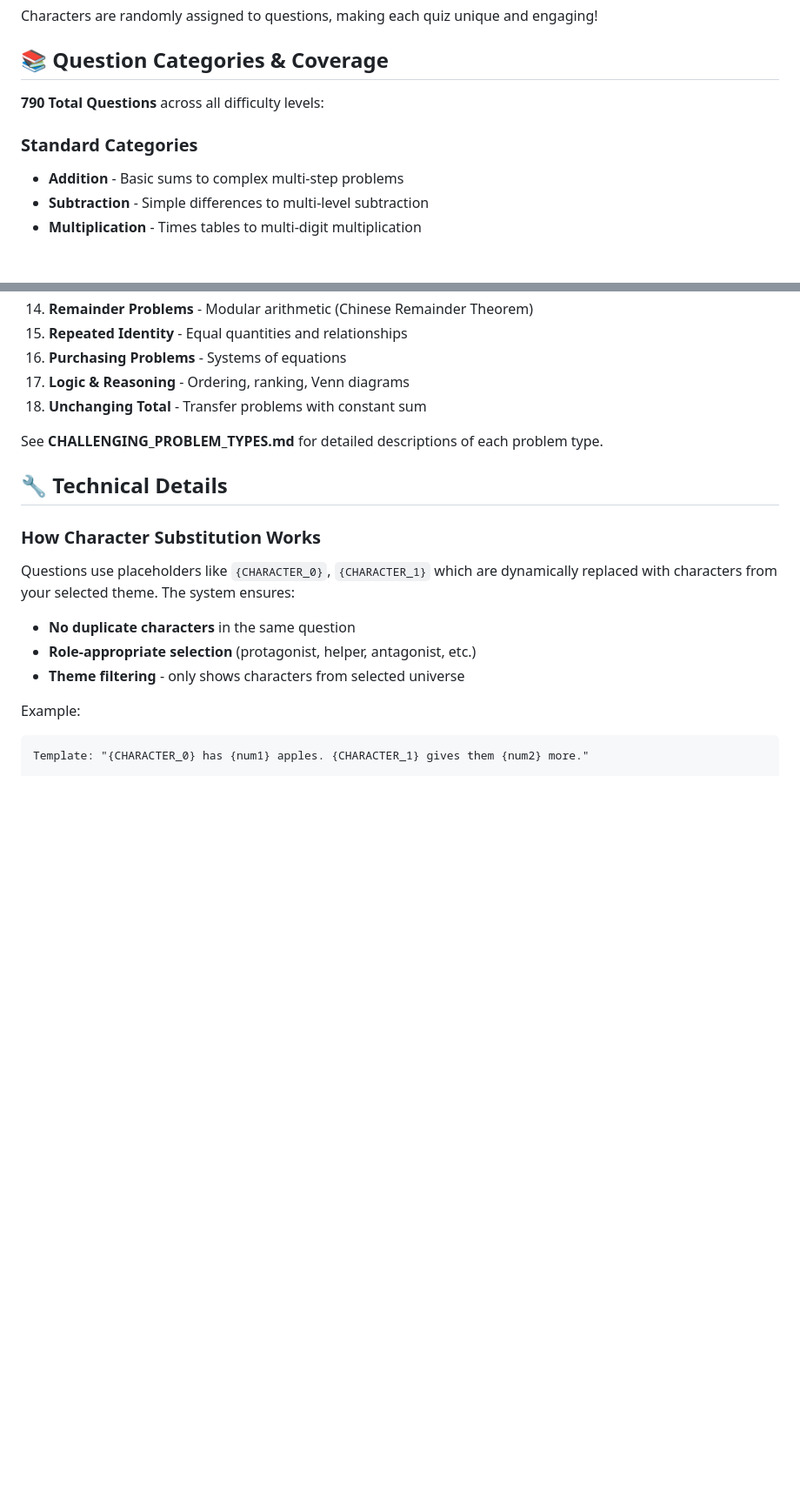
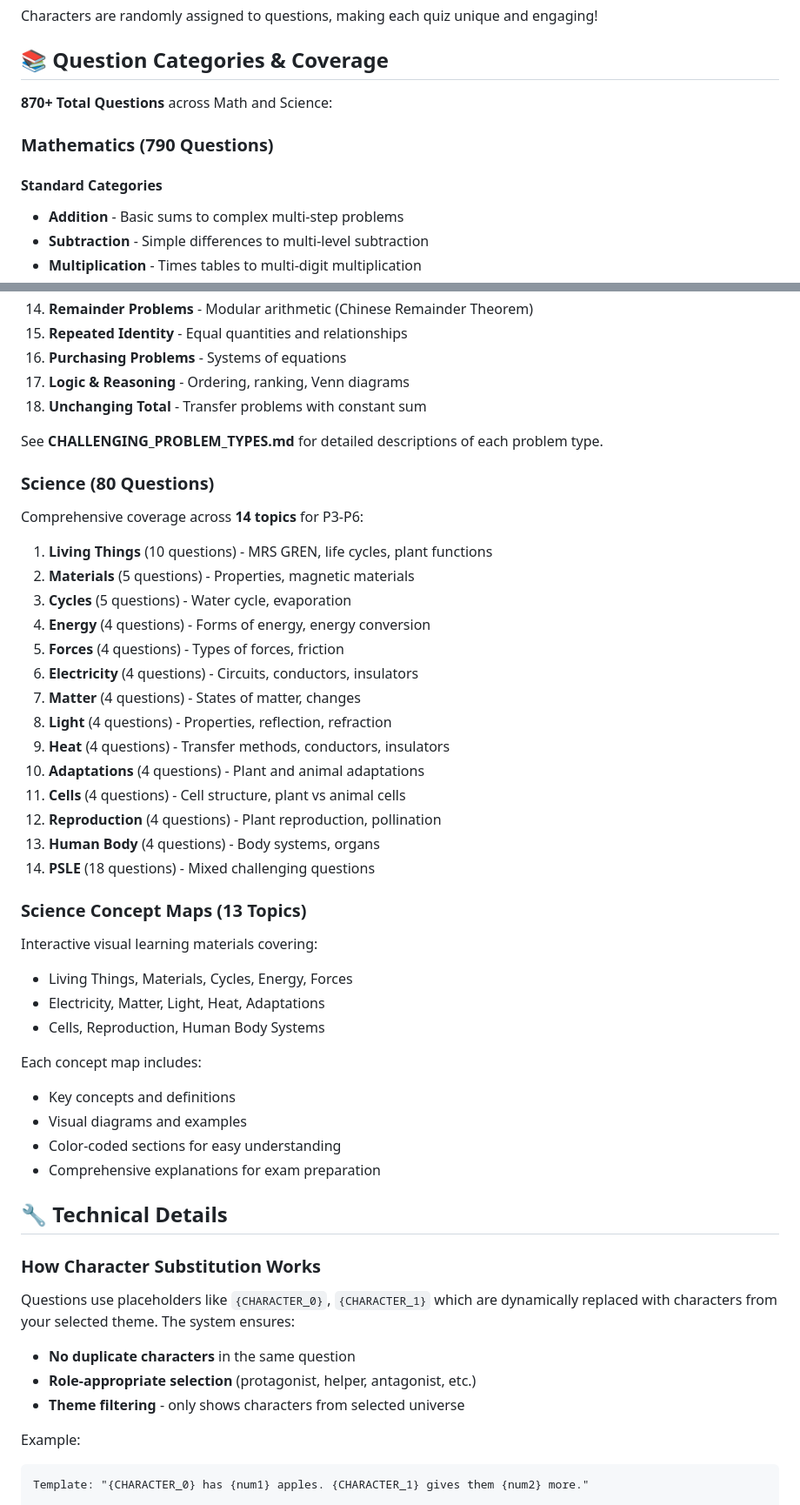
Before and after one commit to zkaibin/quiz-studio, a Markdown page: README.md, 2 parts joined by grey strips. Shown at 87% size. GitHub-like rendering; blank space fills up the shorter version.

```diff
--- a/README.md
+++ b/README.md
@@ -116,9 +158,11 @@ Characters are randomly assigned to questions, making each quiz unique and engag
 
 ## 📚 Question Categories & Coverage
 
-**790 Total Questions** across all difficulty levels:
+**870+ Total Questions** across Math and Science:
 
-### Standard Categories
+### Mathematics (790 Questions)
+
+#### Standard Categories
 - **Addition** - Basic sums to complex multi-step problems
 - **Subtraction** - Simple differences to multi-level subtraction
 - **Multiplication** - Times tables to multi-digit multiplication
@@ -157,6 +201,38 @@ Advanced PSLE-level problems covering **18 specialized types**:
 18. **Unchanging Total** - Transfer problems with constant sum
 
 See **CHALLENGING_PROBLEM_TYPES.md** for detailed descriptions of each problem type.
+
+### Science (80 Questions)
+
+Comprehensive coverage across **14 topics** for P3-P6:
+
+1. **Living Things** (10 questions) - MRS GREN, life cycles, plant functions
+2. **Materials** (5 questions) - Properties, magnetic materials
+3. **Cycles** (5 questions) - Water cycle, evaporation
+4. **Energy** (4 questions) - Forms of energy, energy conversion
+5. **Forces** (4 questions) - Types of forces, friction
+6. **Electricity** (4 questions) - Circuits, conductors, insulators
+7. **Matter** (4 questions) - States of matter, changes
+8. **Light** (4 questions) - Properties, reflection, refraction
+9. **Heat** (4 questions) - Transfer methods, conductors, insulators
+10. **Adaptations** (4 questions) - Plant and animal adaptations
+11. **Cells** (4 questions) - Cell structure, plant vs animal cells
+12. **Reproduction** (4 questions) - Plant reproduction, pollination
+13. **Human Body** (4 questions) - Body systems, organs
+14. **PSLE** (18 questions) - Mixed challenging questions
+
+### Science Concept Maps (13 Topics)
+
+Interactive visual learning materials covering:
+- Living Things, Materials, Cycles, Energy, Forces
+- Electricity, Matter, Light, Heat, Adaptations
+- Cells, Reproduction, Human Body Systems
+
+Each concept map includes:
+- Key concepts and definitions
+- Visual diagrams and examples
+- Color-coded sections for easy understanding
+- Comprehensive explanations for exam preparation
 
 ## 🔧 Technical Details
 
```
Also changed, not shown: other parts of README.md (+76 -34 lines).
